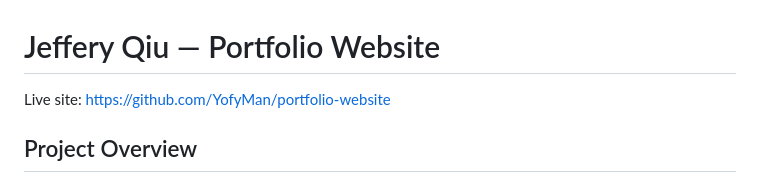
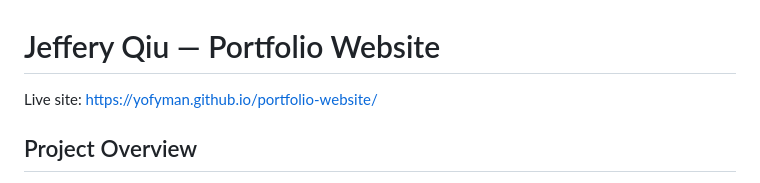
Before and after one commit to YofyMan/portfolio-website, a Markdown page: README.md, the part around the change. GitHub-like rendering.

Commit message:
Final Portfolio Update

```diff
--- a/README.md
+++ b/README.md
@@ -1,6 +1,6 @@
 # Jeffery Qiu — Portfolio Website
 
-Live site: https://github.com/YofyMan/portfolio-website
+Live site: https://yofyman.github.io/portfolio-website/
 
 ## Project Overview
 
```
